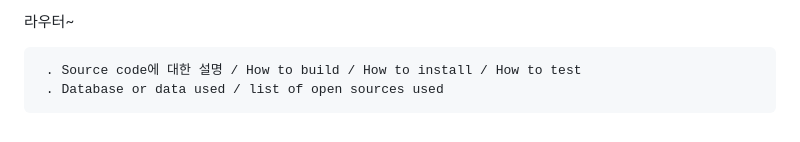
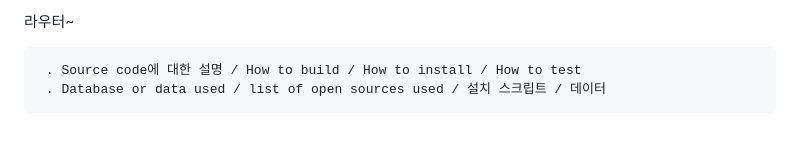
Before and after one commit to team-rocketdan/MAKS-Server, a Markdown page: README.md, the part around the change. Rendered like a GitHub page.

```diff
--- a/README.md
+++ b/README.md
@@ -108,4 +108,4 @@ AWS 주소~
 
 
      . Source code에 대한 설명 / How to build / How to install / How to test
-     . Database or data used / list of open sources used
+     . Database or data used / list of open sources used / 설치 스크립트 / 데이터
```
